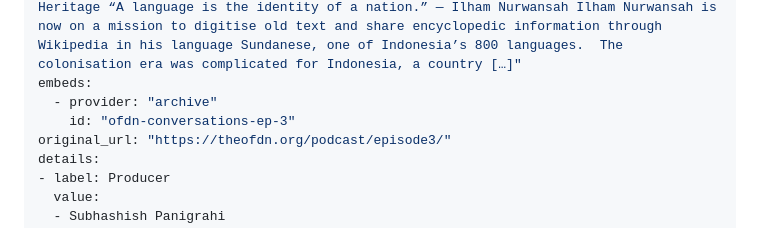
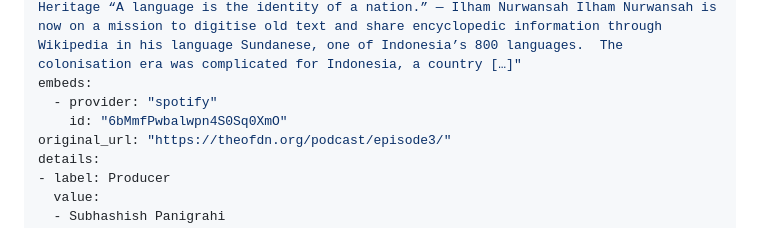
Before and after one commit to ofdn/theofdn.org, a Markdown page: content/podcast/episode3.md, the part around the change. GitHub-like rendering.

Commit message:
update episode embed code

```diff
--- a/content/podcast/episode3.md
+++ b/content/podcast/episode3.md
@@ -11,8 +11,8 @@ categories:
   - "Podcast"
 excerpt: "EPISODE 3  — Digitally-Documenting the Sundanese Language and Cultural Heritage “A language is the identity of a nation.” — Ilham Nurwansah Ilham Nurwansah is now on a mission to digitise old text and share encyclopedic information through Wikipedia in his language Sundanese, one of Indonesia’s 800 languages.  The colonisation era was complicated for Indonesia, a country […]"
 embeds:
-  - provider: "archive"
-    id: "ofdn-conversations-ep-3"
+  - provider: "spotify"
+    id: "6bMmfPwbalwpn4S0Sq0XmO"
 original_url: "https://theofdn.org/podcast/episode3/"
 details:
 - label: Producer
```
Also changed, not shown: content/hub/podcast.md (+2 -3 lines).
